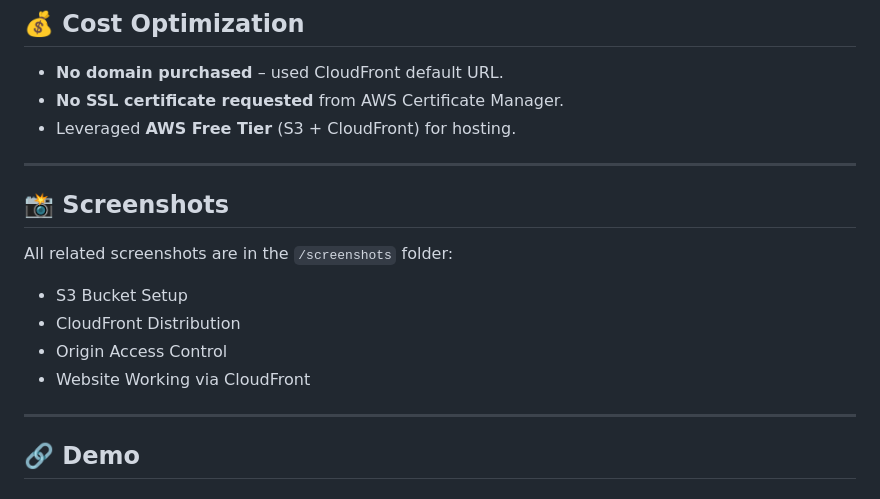
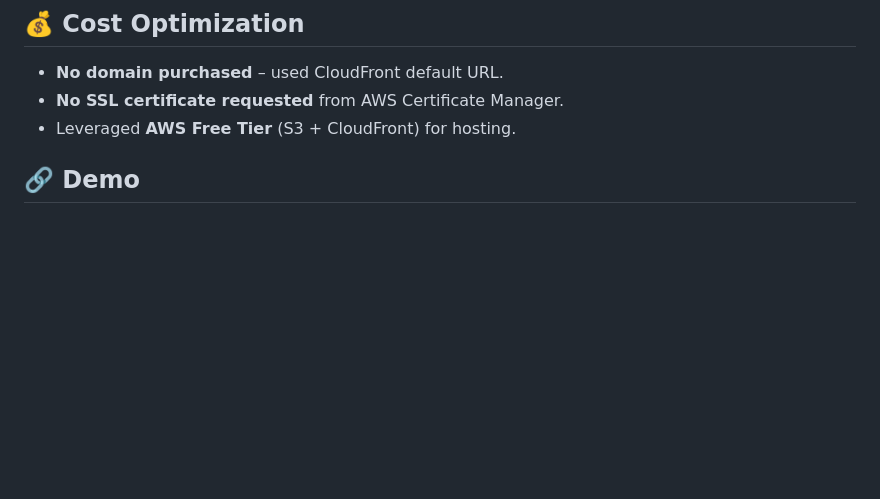
Before and after one commit to AbdullahiWadi2025/aws-cloudfront-s3-portfolio-site, a Markdown page: README.md, the part around the change. Drawn GitHub-style; blank space fills up the shorter version.

```diff
--- a/README.md
+++ b/README.md
@@ -103,17 +103,6 @@ Skipped since no custom domain; CloudFront URL used for live access.
 - **No SSL certificate requested** from AWS Certificate Manager.
 - Leveraged **AWS Free Tier** (S3 + CloudFront) for hosting.
 
----
-
-## 📸 Screenshots
-
-All related screenshots are in the `/screenshots` folder:
-- S3 Bucket Setup
-- CloudFront Distribution
-- Origin Access Control
-- Website Working via CloudFront
-
----
 
 ## 🔗 Demo
 
```
